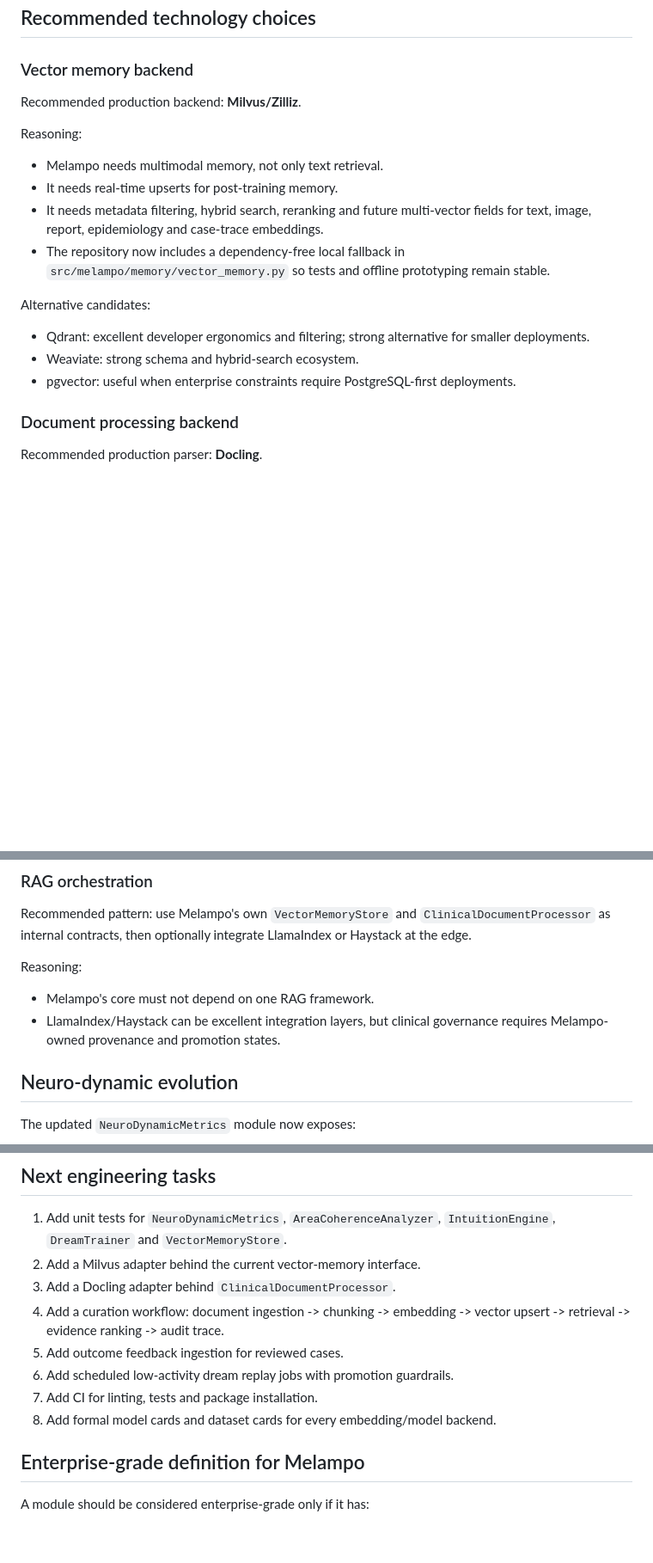
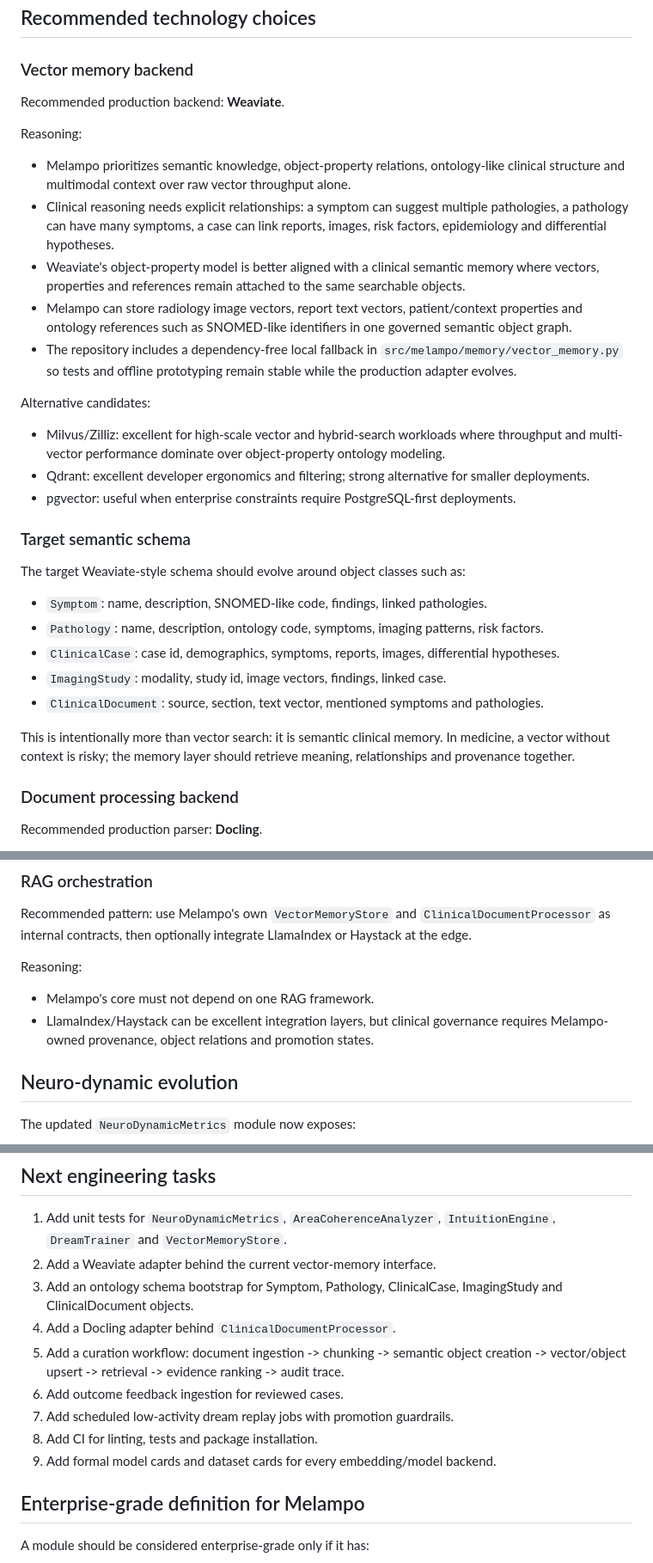
Before and after one commit to francescoluciolattari/Melampo-AI, a Markdown page: docs/enterprise_ai_rag_evolution.md, 3 parts joined by grey strips. Shown at 86% size. GitHub-like rendering; blank space fills up the shorter version.

Commit message:
switch primary vector memory backend to weaviate

```diff
--- a/docs/enterprise_ai_rag_evolution.md
+++ b/docs/enterprise_ai_rag_evolution.md
@@ -39,18 +39,31 @@ Melampo should borrow architectural patterns from advanced enterprise AI and RAG
 
 ### Vector memory backend
 
-Recommended production backend: **Milvus/Zilliz**.
+Recommended production backend: **Weaviate**.
 
 Reasoning:
-- Melampo needs multimodal memory, not only text retrieval.
-- It needs real-time upserts for post-training memory.
-- It needs metadata filtering, hybrid search, reranking and future multi-vector fields for text, image, report, epidemiology and case-trace embeddings.
-- The repository now includes a dependency-free local fallback in `src/melampo/memory/vector_memory.py` so tests and offline prototyping remain stable.
+- Melampo prioritizes semantic knowledge, object-property relations, ontology-like clinical structure and multimodal context over raw vector throughput alone.
+- Clinical reasoning needs explicit relationships: a symptom can suggest multiple pathologies, a pathology can have many symptoms, a case can link reports, images, risk factors, epidemiology and differential hypotheses.
+- Weaviate's object-property model is better aligned with a clinical semantic memory where vectors, properties and references remain attached to the same searchable objects.
+- Melampo can store radiology image vectors, report text vectors, patient/context properties and ontology references such as SNOMED-like identifiers in one governed semantic object graph.
+- The repository includes a dependency-free local fallback in `src/melampo/memory/vector_memory.py` so tests and offline prototyping remain stable while the production adapter evolves.
 
 Alternative candidates:
+- Milvus/Zilliz: excellent for high-scale vector and hybrid-search workloads where throughput and multi-vector performance dominate over object-property ontology modeling.
 - Qdrant: excellent developer ergonomics and filtering; strong alternative for smaller deployments.
-- Weaviate: strong schema and hybrid-search ecosystem.
 - pgvector: useful when enterprise constraints require PostgreSQL-first deployments.
+
+### Target semantic schema
+
+The target Weaviate-style schema should evolve around object classes such as:
+
+- `Symptom`: name, description, SNOMED-like code, findings, linked pathologies.
+- `Pathology`: name, description, ontology code, symptoms, imaging patterns, risk factors.
+- `ClinicalCase`: case id, demographics, symptoms, reports, images, differential hypotheses.
+- `ImagingStudy`: modality, study id, image vectors, findings, linked case.
+- `ClinicalDocument`: source, section, text vector, mentioned symptoms and pathologies.
+
+This is intentionally more than vector search: it is semantic clinical memory. In medicine, a vector without context is risky; the memory layer should retrieve meaning, relationships and provenance together.
 
 ### Document processing backend
 
@@ -72,7 +85,7 @@ Recommended pattern: use Melampo's own `VectorMemoryStore` and `ClinicalDocument
 
 Reasoning:
 - Melampo's core must not depend on one RAG framework.
-- LlamaIndex/Haystack can be excellent integration layers, but clinical governance requires Melampo-owned provenance and promotion states.
+- LlamaIndex/Haystack can be excellent integration layers, but clinical governance requires Melampo-owned provenance, object relations and promotion states.
 
 ## Neuro-dynamic evolution
 
@@ -121,13 +134,14 @@ Promotion must never be automatic into clinical truth. A promoted dream trace sh
 ## Next engineering tasks
 
 1. Add unit tests for `NeuroDynamicMetrics`, `AreaCoherenceAnalyzer`, `IntuitionEngine`, `DreamTrainer` and `VectorMemoryStore`.
-2. Add a Milvus adapter behind the current vector-memory interface.
-3. Add a Docling adapter behind `ClinicalDocumentProcessor`.
-4. Add a curation workflow: document ingestion -> chunking -> embedding -> vector upsert -> retrieval -> evidence ranking -> audit trace.
-5. Add outcome feedback ingestion for reviewed cases.
-6. Add scheduled low-activity dream replay jobs with promotion guardrails.
-7. Add CI for linting, tests and package installation.
-8. Add formal model cards and dataset cards for every embedding/model backend.
+2. Add a Weaviate adapter behind the current vector-memory interface.
+3. Add an ontology schema bootstrap for Symptom, Pathology, ClinicalCase, ImagingStudy and ClinicalDocument objects.
+4. Add a Docling adapter behind `ClinicalDocumentProcessor`.
+5. Add a curation workflow: document ingestion -> chunking -> semantic object creation -> vector/object upsert -> retrieval -> evidence ranking -> audit trace.
+6. Add outcome feedback ingestion for reviewed cases.
+7. Add scheduled low-activity dream replay jobs with promotion guardrails.
+8. Add CI for linting, tests and package installation.
+9. Add formal model cards and dataset cards for every embedding/model backend.
 
 ## Enterprise-grade definition for Melampo
 
```
